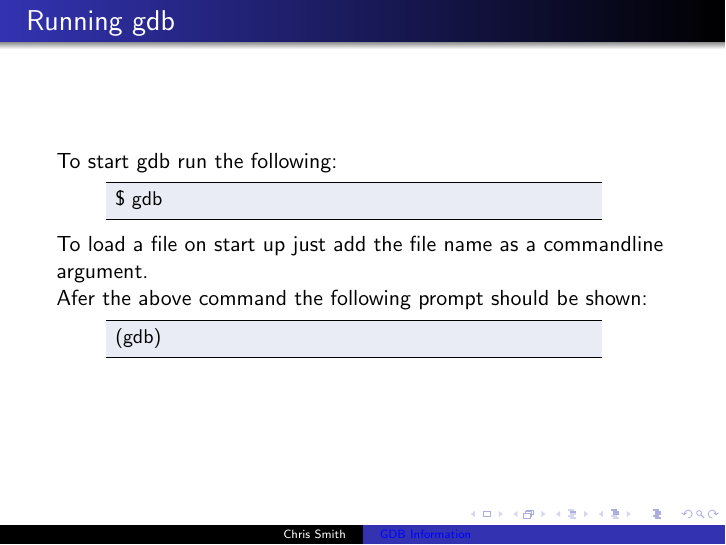
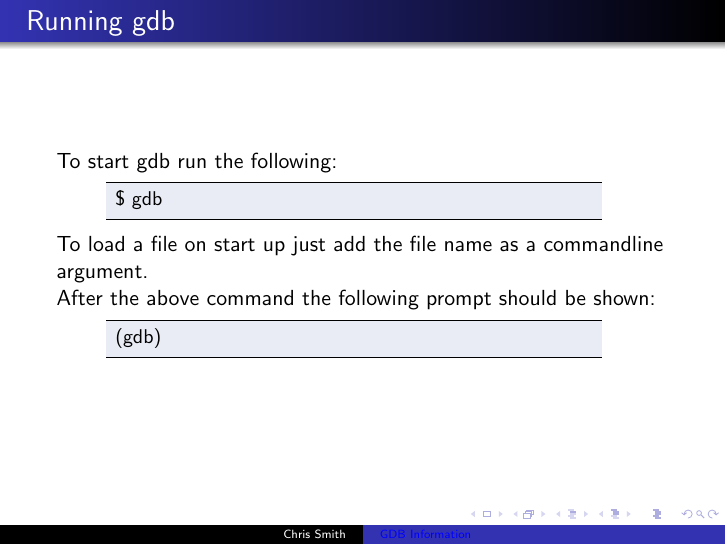
Before and after one commit to CsmithSD/gdb_demo, LaTeX slides (ppt/src/gdb_info.tex): page 5 of 19. Compiled offline with pdfLaTeX.

Commit message:
Fixed a spelling error and moved some files around.

```diff
--- a/ppt/src/gdb_info.tex
+++ b/ppt/src/gdb_info.tex
@@ -94,7 +94,7 @@ To start gdb run the following:
  $ gdb
 \end{lstlisting}
  To load a file on start up just add the file name as a commandline argument. \\
- Afer the above command the following prompt should be shown:
+ After the above command the following prompt should be shown:
 \begin{lstlisting}[style=BashInputStyle]
  (gdb)
 \end{lstlisting}
```
Also changed, not shown: ppt/Makefile (added), ppt/gdb_info.pdf, ppt/src/Makefile (deleted).
